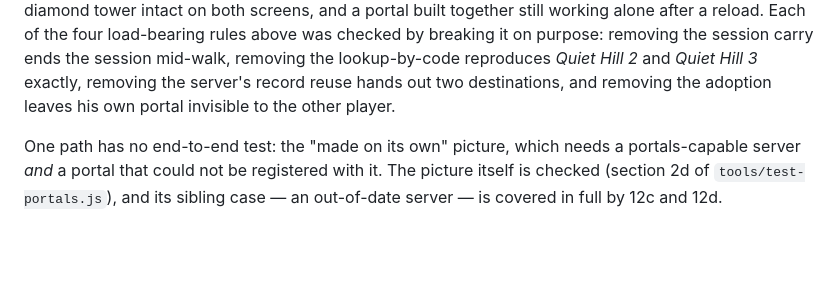
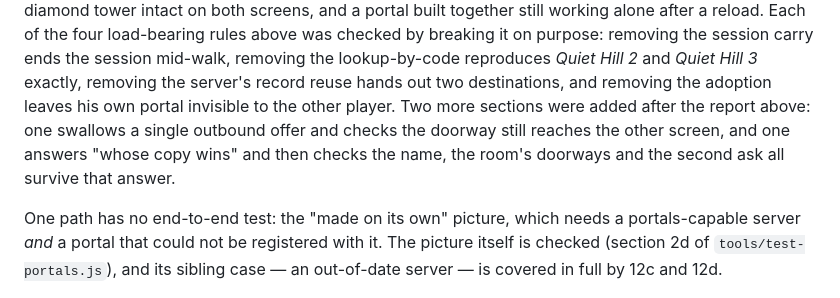
Before and after one commit to flashtechusa/Henrycraft, a Markdown page: README.md, the part around the change. GitHub-like rendering; blank space fills up the shorter version.

Commit message:
README: name the two sections added for the portal report
Co-Authored-By: Claude Opus 5 <noreply@anthropic.com>
Claude-Session: https://claude.ai/code/session_01UVo8uBVR4L2bKgvCzVAZkY

```diff
--- a/README.md
+++ b/README.md
@@ -637,7 +637,10 @@ after a reload. Each of the four load-bearing rules above was checked by breakin
 on purpose: removing the session carry ends the session mid-walk, removing the
 lookup-by-code reproduces *Quiet Hill 2* and *Quiet Hill 3* exactly, removing the
 server's record reuse hands out two destinations, and removing the adoption leaves his
-own portal invisible to the other player.
+own portal invisible to the other player. Two more sections were added after the report
+above: one swallows a single outbound offer and checks the doorway still reaches the
+other screen, and one answers "whose copy wins" and then checks the name, the room's
+doorways and the second ask all survive that answer.
 
 One path has no end-to-end test: the "made on its own" picture, which needs a
 portals-capable server *and* a portal that could not be registered with it. The
```
